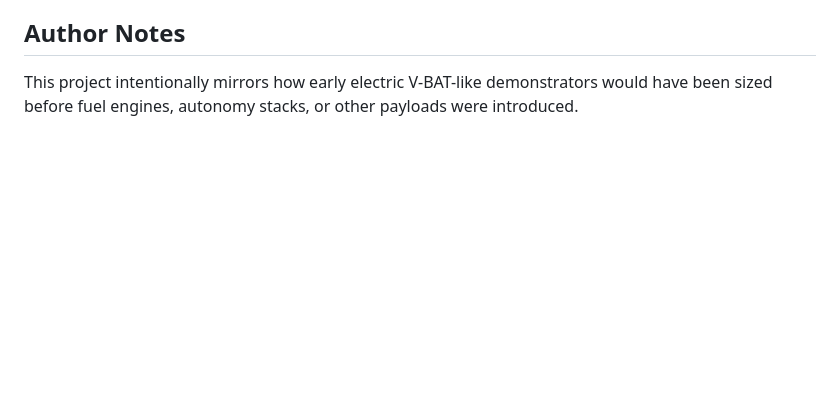
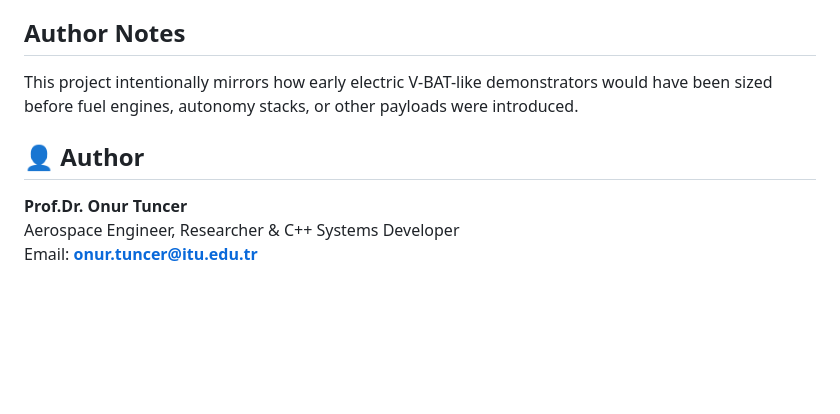
Before and after one commit to onurtuncer/vbat-uav-notebooks, a Markdown page: README.md, the part around the change. Rendered like a GitHub page; pictures changed too: assets/itu_logo.png (added); blank space fills up the shorter version.

Commit message:
added author info

```diff
--- a/README.md
+++ b/README.md
@@ -232,3 +232,13 @@ Please see LICENSE file. Open for research and educational use.
 ## Author Notes
 
 This project intentionally mirrors how early electric V-BAT-like demonstrators would have been sized before fuel engines, autonomy stacks, or other payloads were introduced.
+
+## 👤 Author
+
+**Prof.Dr. Onur Tuncer**
+Aerospace Engineer, Researcher & C++ Systems Developer
+Email: **onur.tuncer@itu.edu.tr**
+
+<p align="left">
+  <img src="assets/itu_logo.png" width="180" alt="Istanbul Technical University"/>
+</p>
```
Also changed, not shown: 2 other files.
